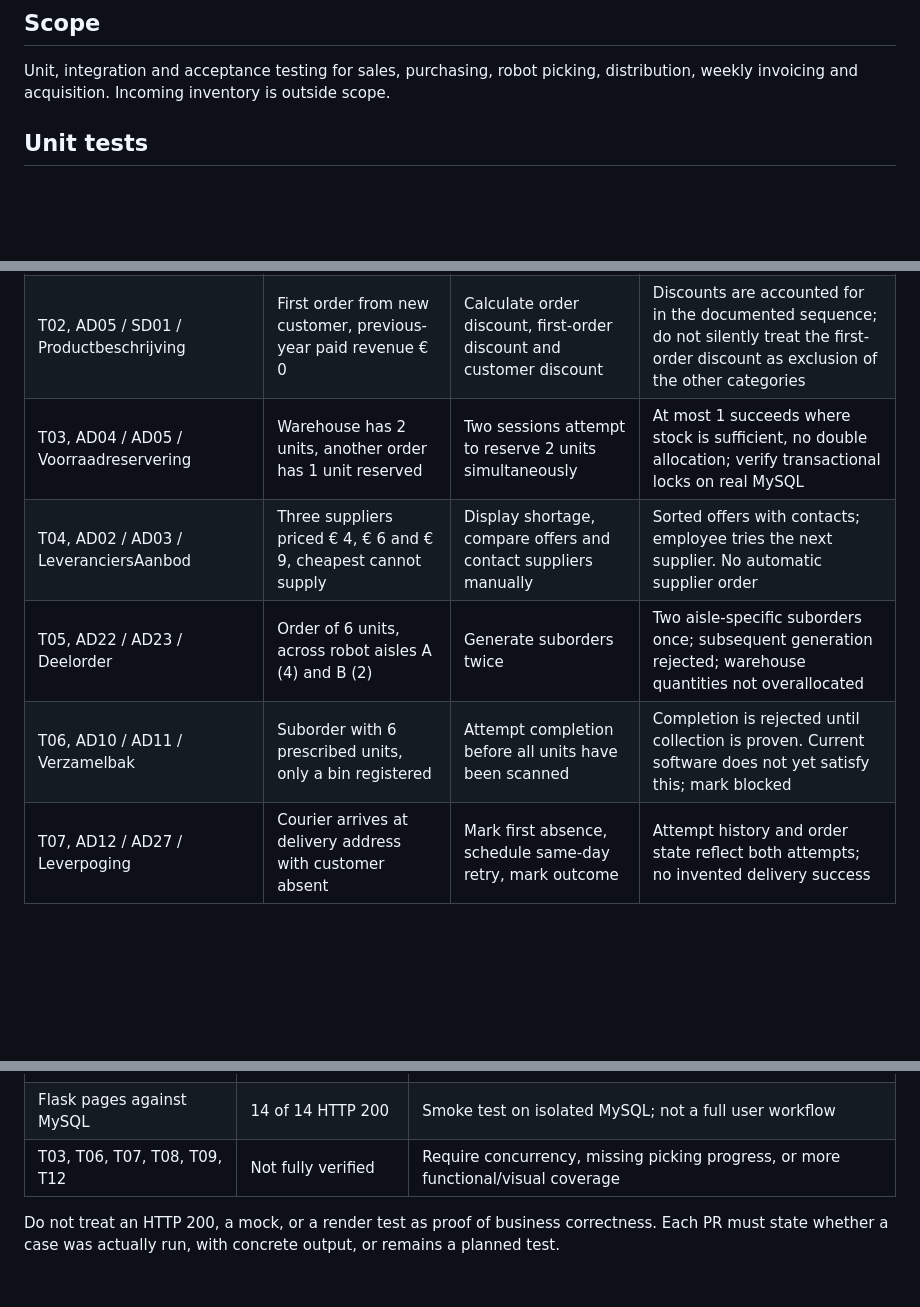
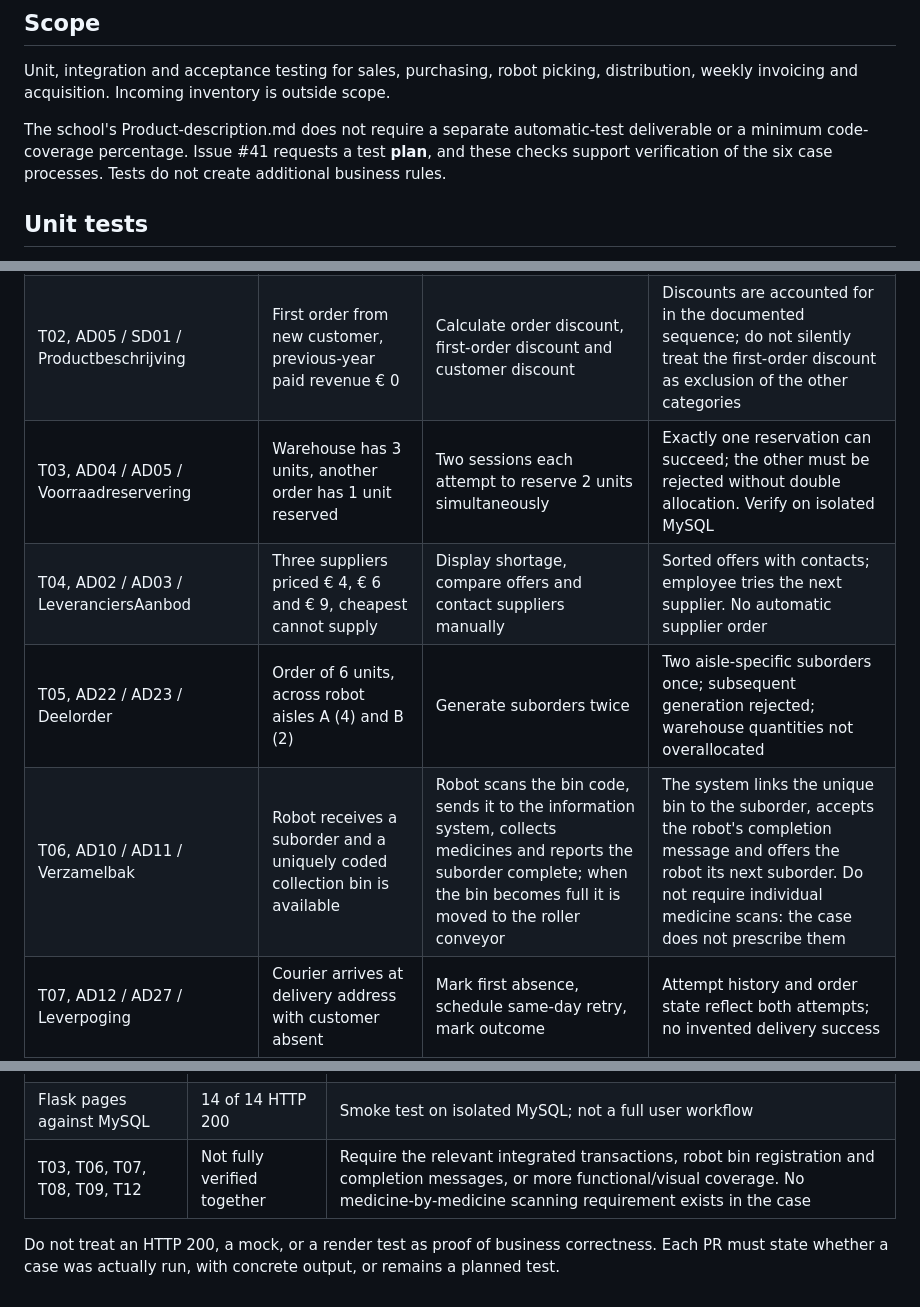
Before and after one commit to ViktorQorri/Project-Timaflu, a Markdown page: Documentation/Architecture/test-plan.md, 3 parts joined by grey strips. Rendered like a GitHub page; blank space fills up the shorter version.

Commit message:
Remove unsupported individual-medicine scan requirement from case tests

```diff
--- a/Documentation/Architecture/test-plan.md
+++ b/Documentation/Architecture/test-plan.md
@@ -4,6 +4,8 @@ Refs #41.
 
 ## Scope
 Unit, integration and acceptance testing for sales, purchasing, robot picking, distribution, weekly invoicing and acquisition. Incoming inventory is outside scope.
+
+The school's Product-description.md does not require a separate automatic-test deliverable or a minimum code-coverage percentage. Issue #41 requests a test **plan**, and these checks support verification of the six case processes. Tests do not create additional business rules.
 
 ## Unit tests
 Verify first-order and yearly customer discounts in correct sequence, minimum-stock lookup and manufacturer price sorting, delivery retry on the same day, unpaid invoice calculations, acquisition follow-up after one month, and concurrency-safe reservations.
@@ -25,10 +27,10 @@ All data below is fictional. Run these cases against a non-production MySQL inst
 |---|---|---|---|
 | T01, AD05 / SD01 / Bestelling | Existing customer, order subtotal € 500, previous-year **paid** revenue € 12.000 | Add order lines by telephone, calculate, request customer approval | 5% order discount and the applicable annual discount in the specified sequence; no order persisted before approval |
 | T02, AD05 / SD01 / Productbeschrijving | First order from new customer, previous-year paid revenue € 0 | Calculate order discount, first-order discount and customer discount | Discounts are accounted for in the documented sequence; do not silently treat the first-order discount as exclusion of the other categories |
-| T03, AD04 / AD05 / Voorraadreservering | Warehouse has 2 units, another order has 1 unit reserved | Two sessions attempt to reserve 2 units simultaneously | At most 1 succeeds where stock is sufficient, no double allocation; verify transactional locks on real MySQL |
+| T03, AD04 / AD05 / Voorraadreservering | Warehouse has 3 units, another order has 1 unit reserved | Two sessions each attempt to reserve 2 units simultaneously | Exactly one reservation can succeed; the other must be rejected without double allocation. Verify on isolated MySQL |
 | T04, AD02 / AD03 / LeveranciersAanbod | Three suppliers priced € 4, € 6 and € 9, cheapest cannot supply | Display shortage, compare offers and contact suppliers manually | Sorted offers with contacts; employee tries the next supplier. No automatic supplier order |
 | T05, AD22 / AD23 / Deelorder | Order of 6 units, across robot aisles A (4) and B (2) | Generate suborders twice | Two aisle-specific suborders once; subsequent generation rejected; warehouse quantities not overallocated |
-| T06, AD10 / AD11 / Verzamelbak | Suborder with 6 prescribed units, only a bin registered | Attempt completion before all units have been scanned | Completion is rejected until collection is proven. Current software does not yet satisfy this; mark blocked |
+| T06, AD10 / AD11 / Verzamelbak | Robot receives a suborder and a uniquely coded collection bin is available | Robot scans the bin code, sends it to the information system, collects medicines and reports the suborder complete; when the bin becomes full it is moved to the roller conveyor | The system links the unique bin to the suborder, accepts the robot's completion message and offers the robot its next suborder. Do not require individual medicine scans: the case does not prescribe them |
 | T07, AD12 / AD27 / Leverpoging | Courier arrives at delivery address with customer absent | Mark first absence, schedule same-day retry, mark outcome | Attempt history and order state reflect both attempts; no invented delivery success |
 | T08, AD16 / AD18 / Factuur | Weekly delivered medicine items, VAT 9%, old unpaid invoice | Create invoice and retrieve unpaid balance | Only actually delivered items invoiced; discounts and amounts correspond to persisted historical transaction values |
 | T09, AD20 / AD21 / Acquisitiebezoek | Prospect visited more than one month ago and has placed no order | Fetch follow-up list, call prospect, accept one-time incentive | Eligible prospect appears; account creation and 10% first order offer are recorded without automated marketing |
@@ -46,6 +48,6 @@ All data below is fictional. Run these cases against a non-production MySQL inst
 | Direct MySQL 8.4 SQL | Passed selected operations | Disposable sandbox: 27 schema tables, shortage and supplier query, transaction rollbacks |
 | Real Python repositories with MySQL | Passed selected operations | Manufacturer, prices, threshold, purchase recording, robot allocation and bin completion |
 | Flask pages against MySQL | 14 of 14 HTTP 200 | Smoke test on isolated MySQL; not a full user workflow |
-| T03, T06, T07, T08, T09, T12 | Not fully verified | Require concurrency, missing picking progress, or more functional/visual coverage |
+| T03, T06, T07, T08, T09, T12 | Not fully verified together | Require the relevant integrated transactions, robot bin registration and completion messages, or more functional/visual coverage. No medicine-by-medicine scanning requirement exists in the case |
 
 Do not treat an HTTP 200, a mock, or a render test as proof of business correctness. Each PR must state whether a case was actually run, with concrete output, or remains a planned test.
```
